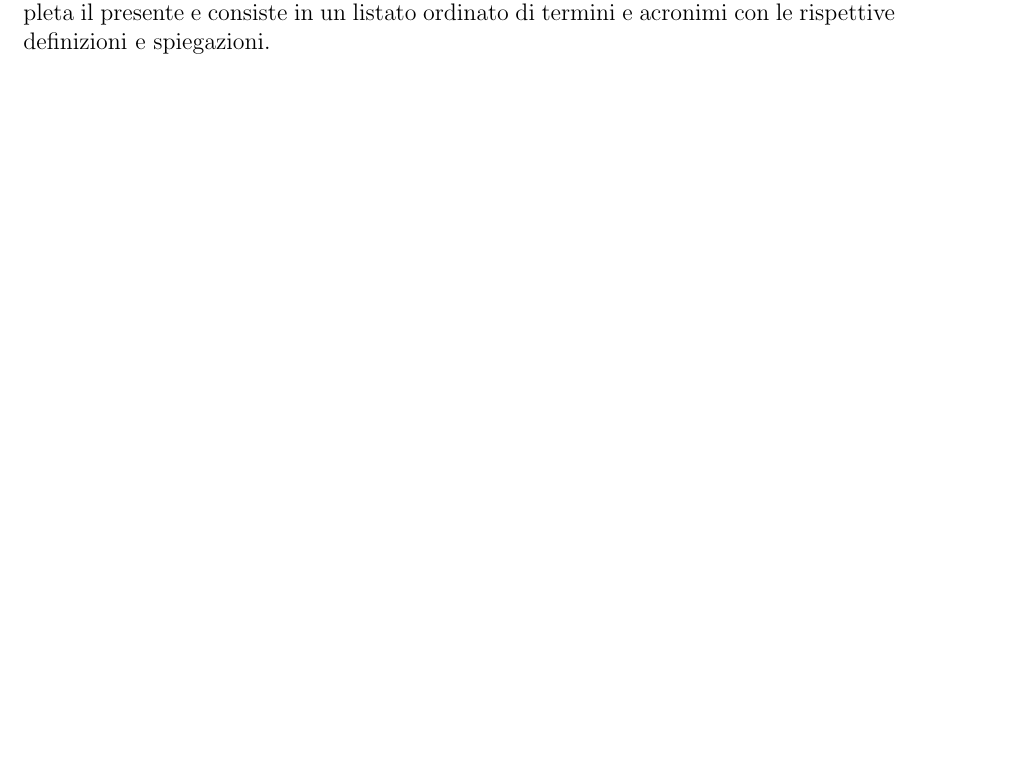
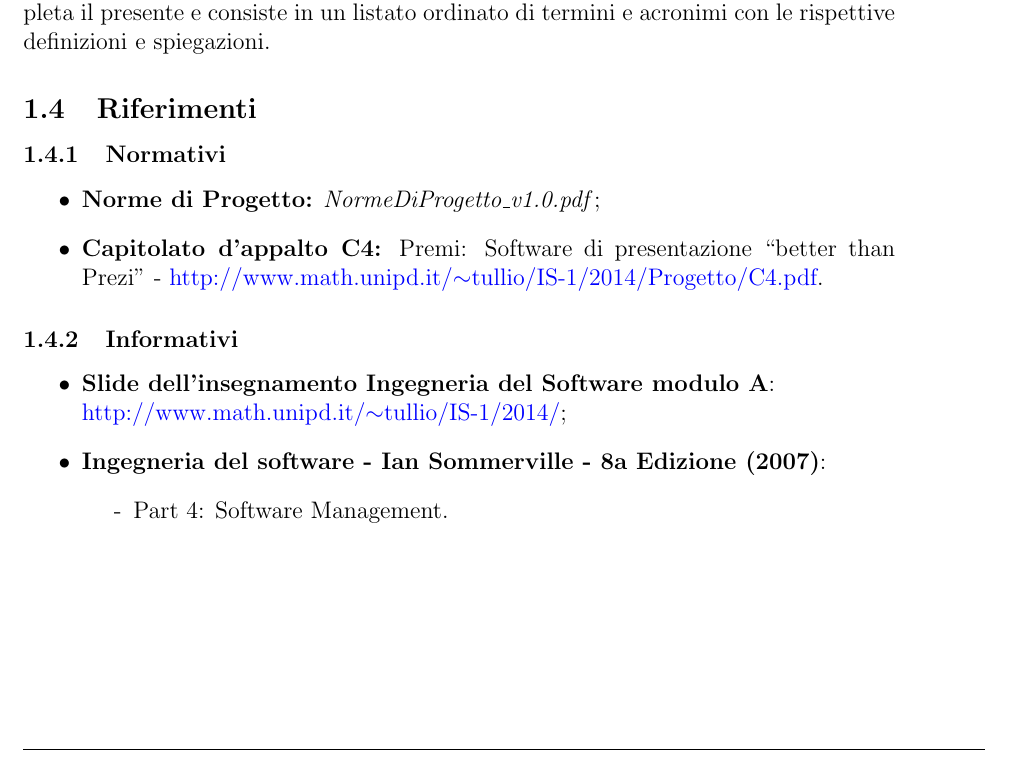
Before and after one commit to 404notfoundunipd/premi-documents, a LaTeX document (Piano di Progetto/Piano_di_Progetto_v1.0.tex, which reads Piano di Progetto/documents/intro.tex): part of page 7 of 35, cut so that both start at the same text, the shorter picture padded with empty space. Compiled offline with pdfLaTeX.

Commit message:
aggiunta Riferimenti palesemente copiati da quelli di Marco

```diff
--- a/Piano di Progetto/documents/intro.tex
+++ b/Piano di Progetto/documents/intro.tex
@@ -8,3 +8,18 @@ Lo scopo del progetto è la realizzazione di un software di presentazione di sli
 
 \subsection{Glossario}
 Al fine di evitare ogni ambiguità relativa al linguaggio e ai termini utilizzati nei documenti formali tutti i termini e gli acronimi presenti nel seguente documento che necessitano di definizione saranno seguiti da una ”G” in pedice e saranno riportati in un documento esterno denominato Glossario.pdf. Tale documento accompagna e completa il presente e consiste in un listato ordinato di termini e acronimi con le rispettive definizioni e spiegazioni.
+
+\subsection{Riferimenti}
+\subsubsection{Normativi}
+\begin{itemize}
+	\item \textbf{Norme di Progetto:} \textit{NormeDiProgetto\_v1.0.pdf};
+	\item \textbf{Capitolato d'appalto C4:} Premi: Software di presentazione ``better than Prezi'' - \href{http://www.math.unipd.it/~tullio/IS-1/2014/Progetto/C4.pdf}{http://www.math.unipd.it/$\sim$tullio/IS-1/2014/Progetto/C4.pdf}.
+\end{itemize}
+\subsubsection{Informativi}
+\begin{itemize}
+	\item \textbf{Slide dell'insegnamento Ingegneria del Software modulo A}:\\ \href{http://www.math.unipd.it/~tullio/IS-1/2014/}{http://www.math.unipd.it/$\sim$tullio/IS-1/2014/};
+	\item \textbf{Ingegneria del software - Ian Sommerville - 8a Edizione (2007)}:
+		\begin{itemize}
+		\item[-] Part 4: Software Management.
+		\end{itemize}
+\end{itemize}
```
Also changed, not shown: Piano di Progetto/Piano_di_Progetto_v1.0.pdf.
